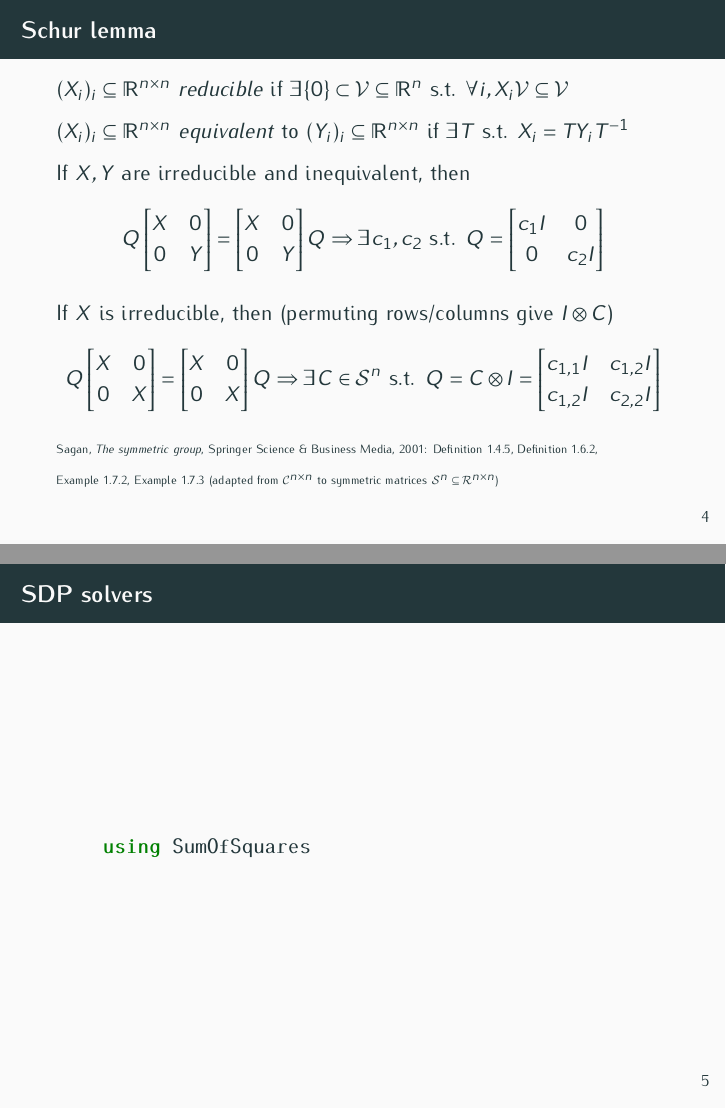
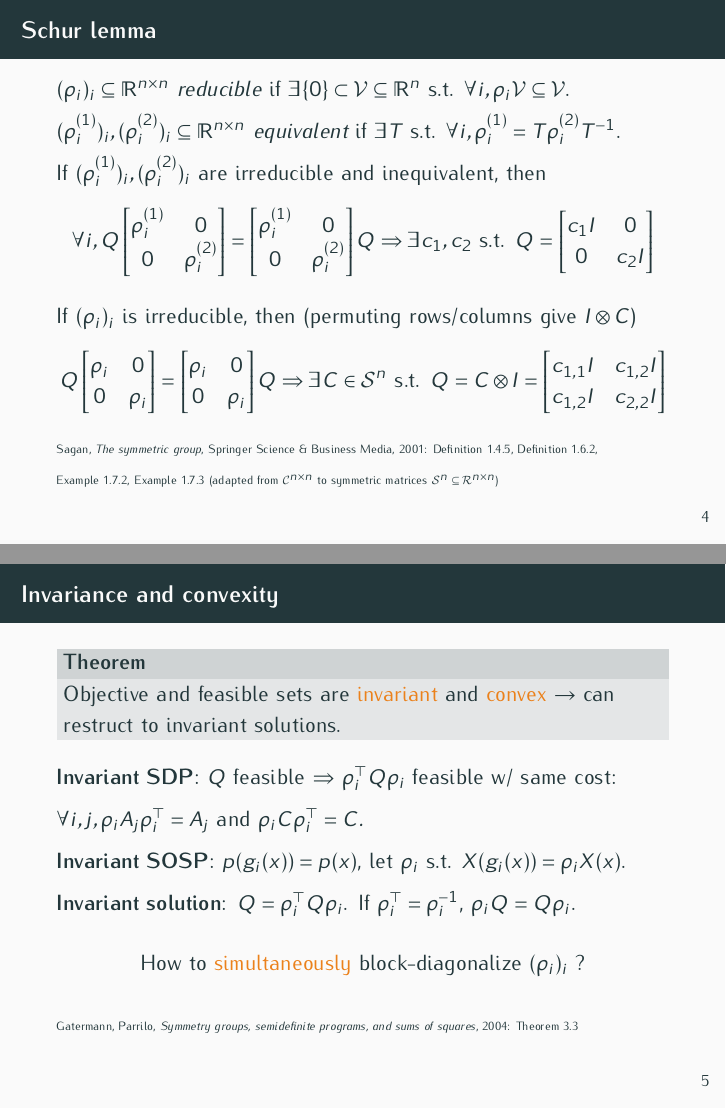
Before and after one commit to blegat/SumOfSquaresSlides, LaTeX slides (2021_JuMP/slides/2021_JuMP-slides.tex, which reads 2021_JuMP/slides/benoit.tex): pages 5 and 6 of 6, joined at a grey line. Compiled offline with pdfLaTeX.

Commit message:
Add Invariance and Convexity slide

```diff
--- a/2021_JuMP/slides/2021_JuMP-slides.tex
+++ b/2021_JuMP/slides/2021_JuMP-slides.tex
@@ -13,6 +13,13 @@
 %\usepackage{chngcntr}
 \usepackage[labelformat=empty]{caption}
 \usepackage[official]{eurosym}
+
+\newcommand{\induced}{\rho}
+\newcommand{\induceda}{\induced^{(1)}}
+\newcommand{\inducedb}{\induced^{(2)}}
+
+%\newcommand{\gatpar}{Gatermann, Parrilo, \emph{{S}ymmetry groups, semidefinite programs, and sums of squares}, Journal of Pure and Applied Algebra, 2004}
+\newcommand{\gatpar}{Gatermann, Parrilo, \emph{{S}ymmetry groups, semidefinite programs, and sums of squares}, 2004}
 
 \usepackage{minted}
 
--- a/2021_JuMP/slides/benoit.tex
+++ b/2021_JuMP/slides/benoit.tex
@@ -119,25 +121,26 @@
 \end{frame}
 
 \begin{frame}{Schur lemma}
-  \noindent$(X_i)_i\subseteq \R^{n \times n}$ \emph{reducible} if $\exists \{0\} \subset \mathcal{V} \subseteq \R^n$ s.t. $\forall i, X_i \mathcal{V} \subseteq \mathcal{V}$
+  \noindent$(\induced_i)_i\subseteq \R^{n \times n}$ \emph{reducible} if $\exists \{0\} \subset \mathcal{V} \subseteq \R^n$ s.t. $\forall i, \induced_i \mathcal{V} \subseteq \mathcal{V}$.
 
-  \noindent$(X_i)_i\subseteq \R^{n \times n}$ \emph{equivalent} to $(Y_i)_i\subseteq \R^{n \times n}$ if $\exists T$ s.t. $X_i = TY_iT^{-1}$
+  \noindent$(\induceda_i)_i, (\inducedb_i)_i \subseteq \R^{n \times n}$ \emph{equivalent} if $\exists T$ s.t. $\forall i, \induceda_i = T\inducedb_iT^{-1}$.
 
-  If $X, Y$ are irreducible and inequivalent, then
+  If $(\induceda_i)_i, (\inducedb_i)_i$ are irreducible and inequivalent, then
   $$
+  \forall i,
   %\begin{bmatrix}
   %  Q_{11} & Q_{12}\\
   %  Q_{21} & Q_{22}
   %\end{bmatrix}
   Q
   \begin{bmatrix}
-    X & 0\\
-    0 & Y
+    \induceda_i & 0\\
+    0 & \inducedb_i
   \end{bmatrix}
     =
   \begin{bmatrix}
-    X & 0\\
-    0 & Y
+    \induceda_i & 0\\
+    0 & \inducedb_i
   \end{bmatrix}
   Q
   %\begin{bmatrix}
@@ -157,7 +160,7 @@
    %Q_{21} = Q_{12} = 0.
   $$
 
-  If $X$ is irreducible, then (permuting rows/columns give
+  If $(\induced_i)_i$ is irreducible, then (permuting rows/columns give
   $I \otimes C$)
   $$
   %\begin{bmatrix}
@@ -166,13 +169,13 @@
   %\end{bmatrix}
   Q
   \begin{bmatrix}
-    X & 0\\
-    0 & X
+    \induced_i & 0\\
+    0 & \induced_i
   \end{bmatrix}
     =
   \begin{bmatrix}
-    X & 0\\
-    0 & X
+    \induced_i & 0\\
+    0 & \induced_i
   \end{bmatrix}
   Q
   %\begin{bmatrix}
@@ -196,8 +199,33 @@
 \end{frame}
 
 \begin{frame}[fragile]
-  \frametitle{SDP solvers}
-  \begin{minted}{Julia}
-    using SumOfSquares
-  \end{minted}
+  \frametitle{Invariance and convexity}
+  \begin{block}{Theorem}
+    Objective and feasible sets are \alert{invariant} and \alert{convex}
+    $\to$
+    can restruct to invariant solutions.
+  \end{block}
+
+  %\begin{block}{
+    \textbf{Invariant SDP}:
+    $Q$ feasible $\Rightarrow$ $\induced_i^\Tr Q \induced_i$ feasible w/ same cost:
+
+    $\forall i, j, \induced_i A_j \induced_i^\Tr = A_j$ and $\induced_i C \induced_i^\Tr = C.$
+  %\end{block}
+
+  %\begin{block}{
+    \textbf{Invariant SOSP}:
+    $p(g_i(x)) = p(x)$, let $\induced_i$ s.t. $X(g_i(x)) = \induced_i X(x)$.
+  %\end{block}
+
+  %\begin{block}{Invariant solution}
+    \textbf{Invariant solution}:
+    $Q = \induced_i^\Tr Q \induced_i$. If $\induced_i^\Tr = \induced_i^{-1}$, $\induced_i Q = Q \induced_i$.
+  %\end{block}
+
+  \begin{center}
+    How to \alert{simultaneously} block-diagonalize $(\rho_i)_i$ ?
+  \end{center}
+
+  \noindent {\tiny \gatpar{}: Theorem~3.3}
 \end{frame}
```
Also changed, not shown: 2021_JuMP/slides/benoit.tex (10 more changed lines).
